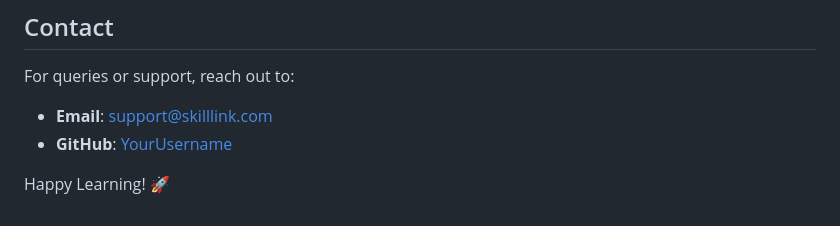
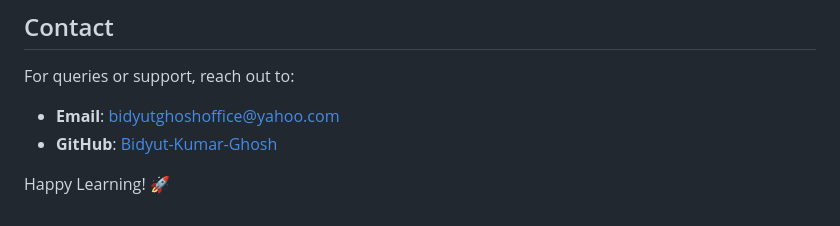
Before and after one commit to Bidyut-Kumar-Ghosh/Skillink, a Markdown page: README.md, the part around the change. GitHub-like rendering.

```diff
--- a/README.md
+++ b/README.md
@@ -128,7 +128,7 @@ This project is licensed under the MIT License - see the [LICENSE](LICENSE) file
 
 For queries or support, reach out to:
 
-- **Email**: [support@skilllink.com](mailto\:support@skilllink.com)
-- **GitHub**: [YourUsername](https://github.com/yourusername)
+- **Email**: [bidyutghoshoffice@yahoo.com](mailto\:bidyutghoshoffice@yahoo.com)
+- **GitHub**: [Bidyut-Kumar-Ghosh](https://github.com/Bidyut-Kumar-Ghosh)
 
 Happy Learning! 🚀
```
